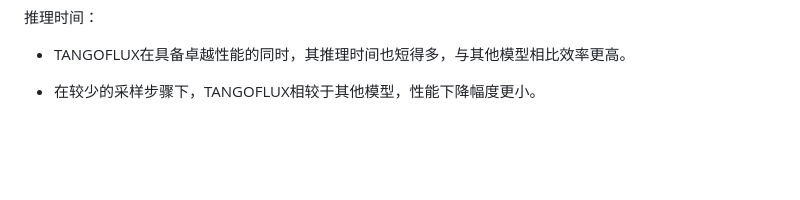
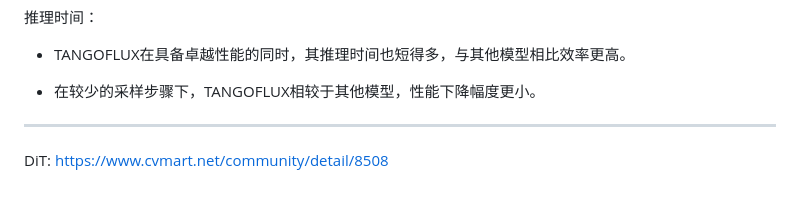
Before and after one commit to wenzezhang/wenzelzhang.github.io, a Markdown page: multi_mode_llm/Audio_llm/TANGOFLUX Super Fast and Faithful Text to Audio Generation with Flow Matching and Clap-Ranked Preference Optimization.md, the part around the change. Rendered like a GitHub page; blank space fills up the shorter version.

```diff
--- a/multi_mode_llm/Audio_llm/TANGOFLUX Super Fast and Faithful Text to Audio Generation with Flow Matching and Clap-Ranked Preference Optimization.md
+++ b/multi_mode_llm/Audio_llm/TANGOFLUX Super Fast and Faithful Text to Audio Generation with Flow Matching and Clap-Ranked Preference Optimization.md
@@ -134,3 +134,7 @@ Evaluation dataset： AudioCaps test set
 - TANGOFLUX在具备卓越性能的同时，其推理时间也短得多，与其他模型相比效率更高。
 
 - 在较少的采样步骤下，TANGOFLUX相较于其他模型，性能下降幅度更小。
+
+---
+
+DiT: https://www.cvmart.net/community/detail/8508
```
